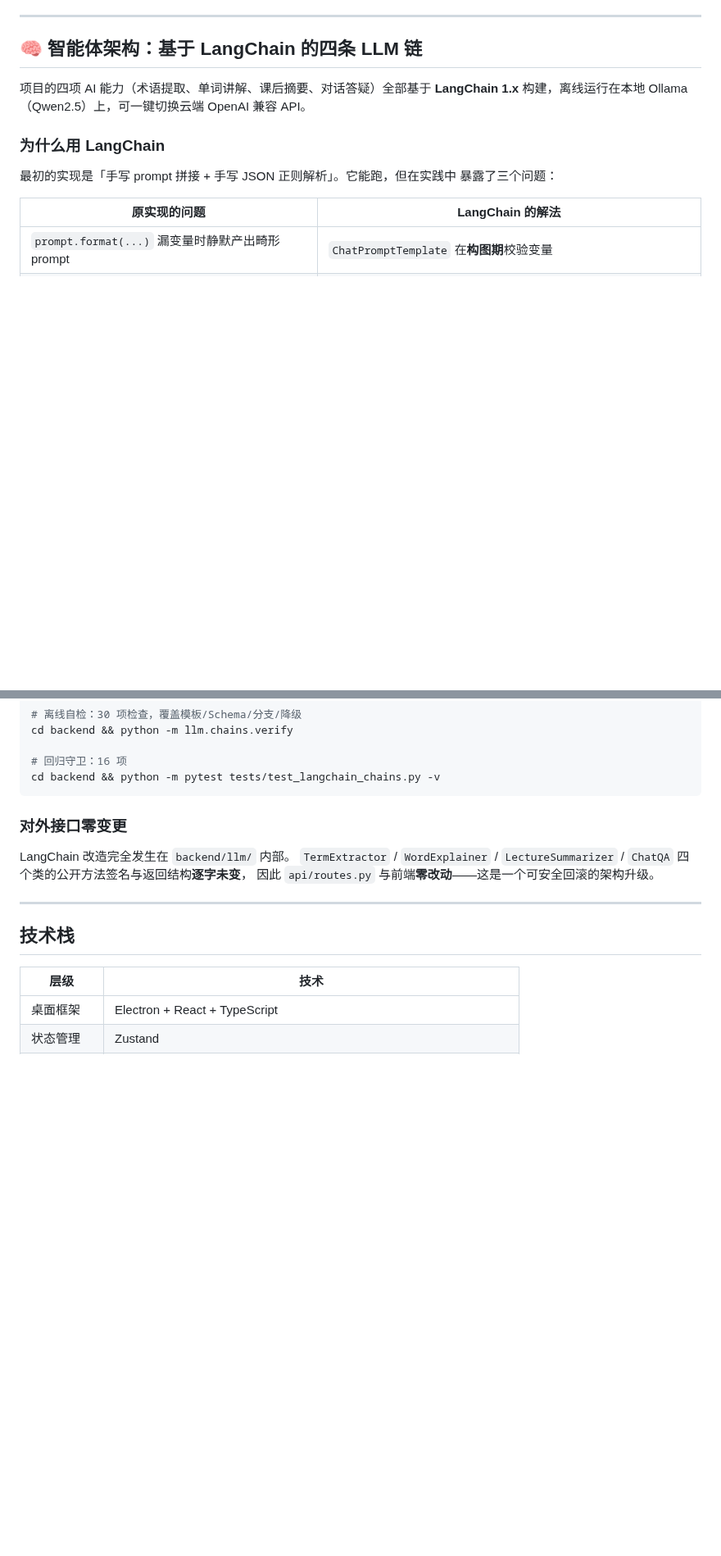
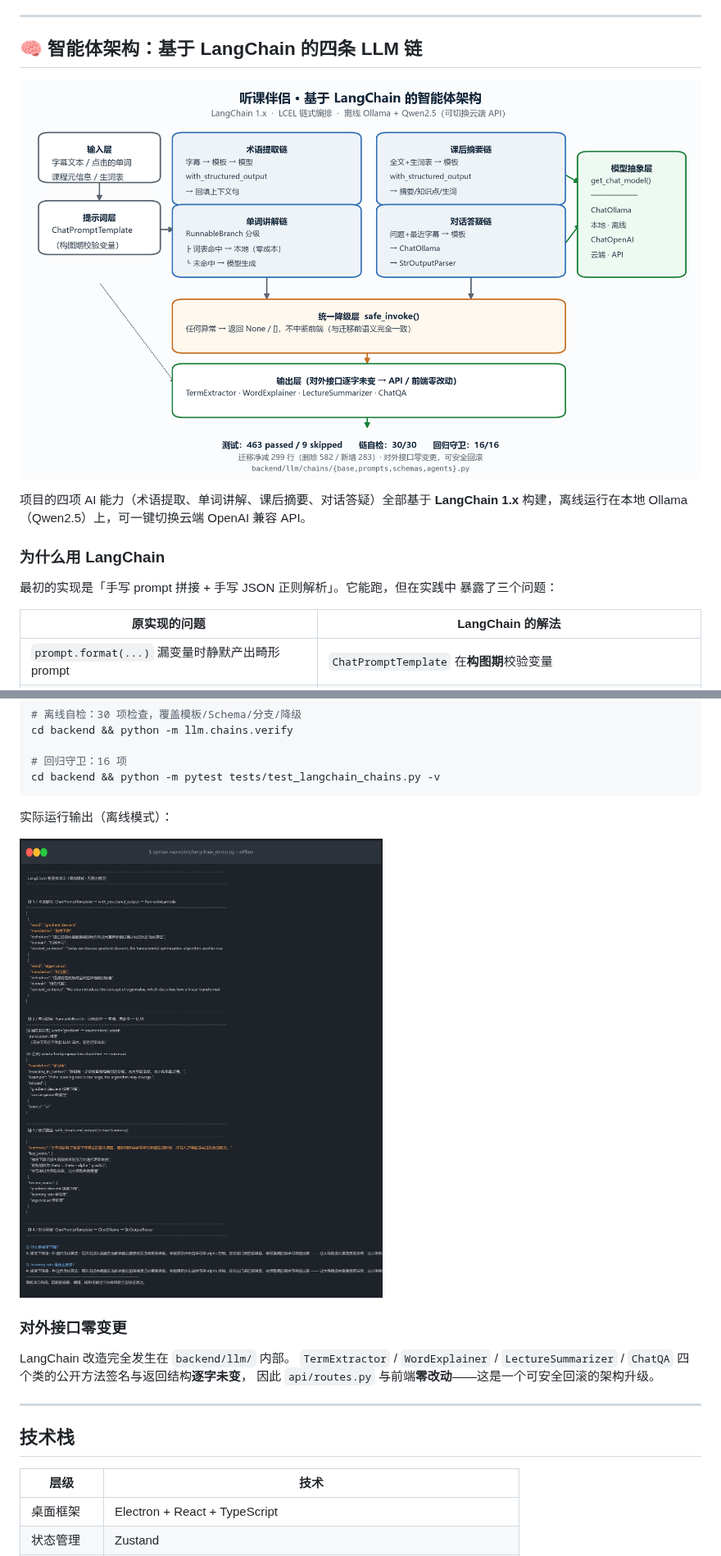
Before and after one commit to lizerankmpop-dev/tingke-banlv, a Markdown page: README.md, 2 parts joined by grey strips. Shown at 82% size. GitHub-like rendering; pictures changed too: docs/images/langchain-architecture.png (added), docs/images/langchain-demo-output.png (added); blank space fills up the shorter version.

````diff
--- a/README.md
+++ b/README.md
@@ -69,6 +93,9 @@ Whisper 只保留 `initial_prompt` 的**末尾 223 token**，因此各层按 **t
 ---
 
 ## 🧠 智能体架构：基于 LangChain 的四条 LLM 链
+
+![LangChain 智能体架构](docs/images/langchain-architecture.png)
+
 
 项目的四项 AI 能力（术语提取、单词讲解、课后摘要、对话答疑）全部基于
 **LangChain 1.x** 构建，离线运行在本地 Ollama（Qwen2.5）上，可一键切换云端
@@ -191,6 +218,10 @@ cd backend && python -m llm.chains.verify
 # 回归守卫：16 项
 cd backend && python -m pytest tests/test_langchain_chains.py -v
 ```
+
+实际运行输出（离线模式）：
+
+![LangChain 演示输出](docs/images/langchain-demo-output.png)
 
 ### 对外接口零变更
 
````
Also changed, not shown: other parts of README.md (+28 -4 lines), SUBMISSION.md (added, +121 -0 lines), docs/images/app-main-window.png (added).
